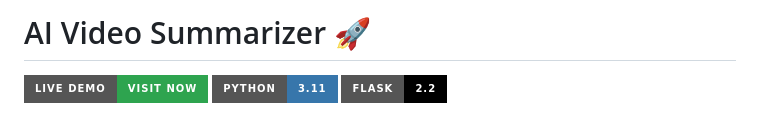
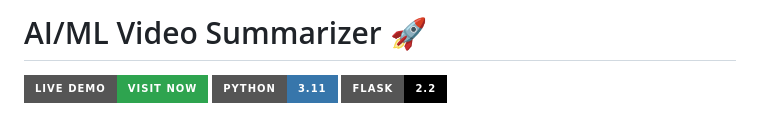
Before and after one commit to sgirishkumar04/AI-ML-Video-Summarizer, a Markdown page: README.md, the part around the change. Rendered like a GitHub page; badges without logos.

```diff
--- a/README.md
+++ b/README.md
@@ -1,4 +1,4 @@
-# AI Video Summarizer 🚀
+# AI/ML Video Summarizer 🚀
 
 [![Live Demo](https://img.shields.io/badge/Live_Demo-Visit_Now-2ea44f?style=for-the-badge&logo=render)](https://video-summarizer-acsw.onrender.com)
 [![Python](https://img.shields.io/badge/Python-3.11-3776AB?style=for-the-badge&logo=python)](https://www.python.org/)
```
